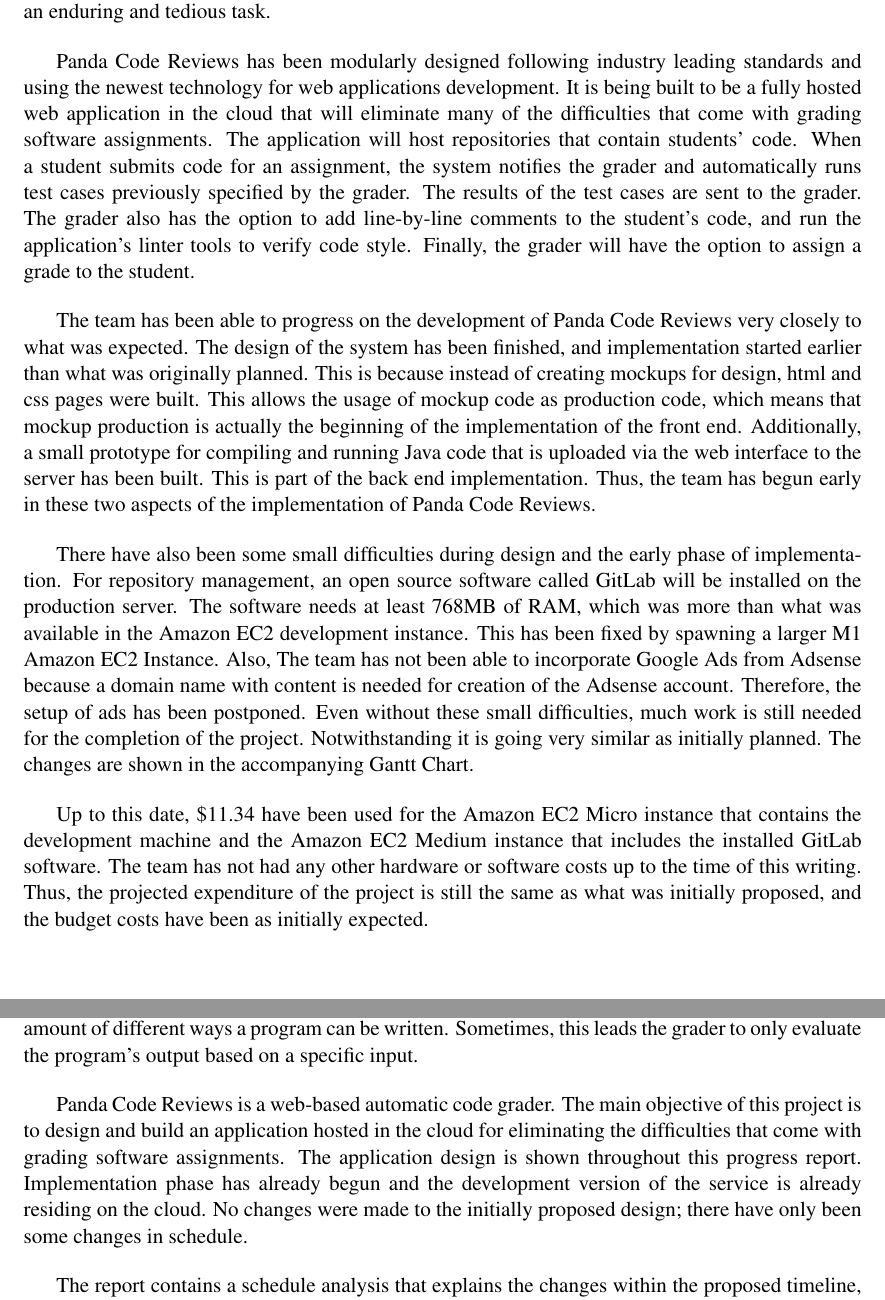
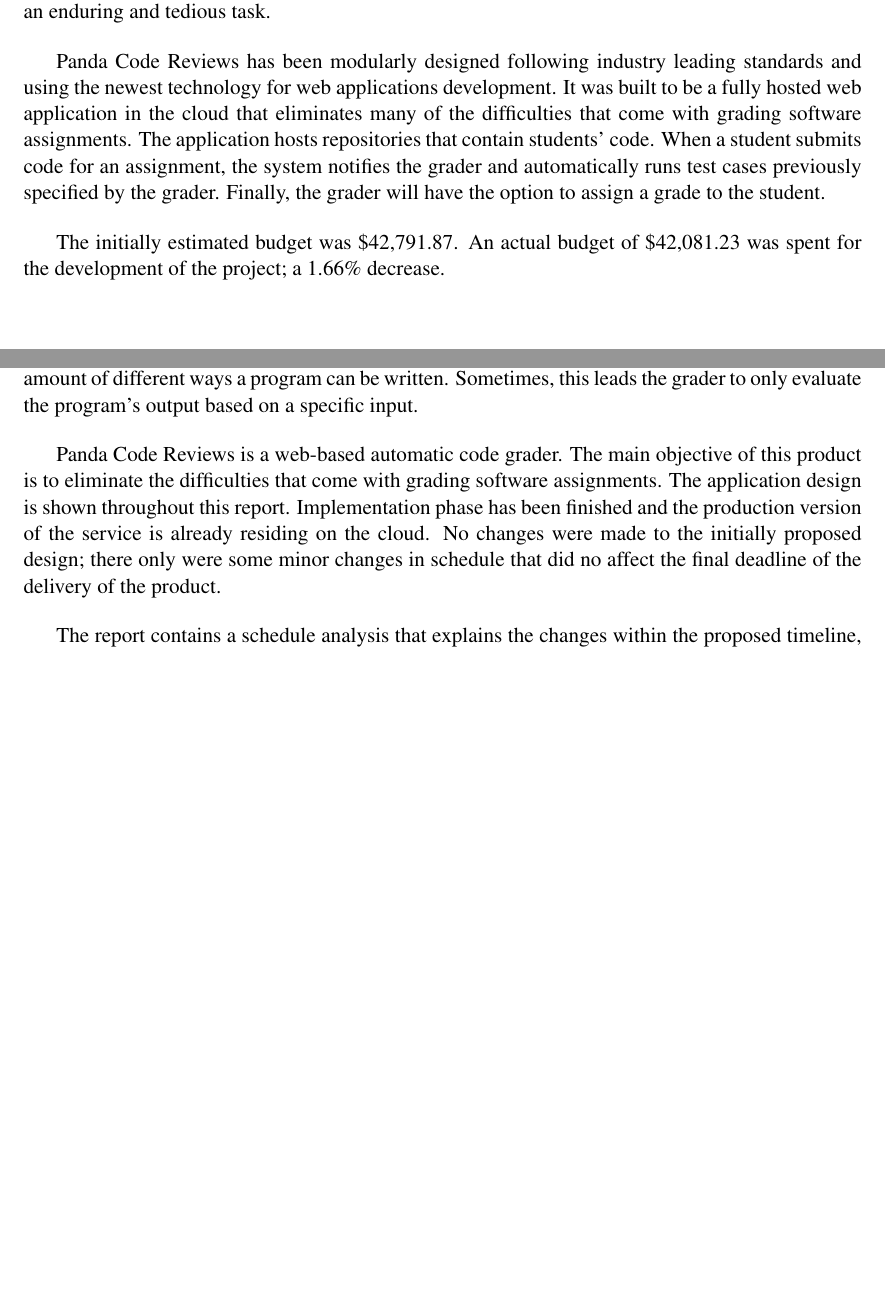
Before and after one commit to nelii28o2/Capstone, a LaTeX document (FinalReport/finalReport.tex, which reads FinalReport/sec/designCriteria.tex, FinalReport/sec/executiveSummary.tex, FinalReport/sec/introduction.tex): two parts of pages 2 and 5 of 52, joined at a grey line, cut so that both start at the same text, the shorter picture padded with empty space. Compiled offline with pdfLaTeX.

Commit message:
hello world

```diff
--- /dev/null
+++ b/FinalReport/sec/designCriteria.tex
@@ -0,0 +1 @@
+\autsection{Design Criteria and Specifications}{Samuel Rodríguez}
--- a/FinalReport/sec/executiveSummary.tex
+++ b/FinalReport/sec/executiveSummary.tex
@@ -14,42 +14,14 @@
 
 Panda Code Reviews has been modularly designed following industry leading
 standards and using the newest technology for web applications development. It
-is being built to be a fully hosted web application in the cloud that will
-eliminate many of the difficulties that come with grading software assignments.
-The application will host repositories that contain students' code. When a
+was built to be a fully hosted web application in the cloud that
+eliminates many of the difficulties that come with grading software assignments.
+The application hosts repositories that contain students' code. When a
 student submits code for an assignment, the system notifies the grader and
-automatically runs test cases previously specified by the grader. The results of
-the test cases are sent to the grader. The grader also has the option to add
-line-by-line comments to the student's code, and run the application's linter
-tools to verify code style. Finally, the grader will have the option to assign a
+automatically runs test cases previously specified by the grader.
+Finally, the grader will have the option to assign a
 grade to the student.
 
-The team has been able to progress on the development of Panda Code Reviews very
-closely to what was expected. The design of the system has been finished, and
-implementation started earlier than what was originally planned. This is because
-instead of creating mockups for design, html and css pages were built. This
-allows the usage of mockup code as production code, which means that mockup
-production is actually the beginning of the implementation of the front end.
-Additionally, a small prototype for compiling and running Java code that is
-uploaded via the web interface to the server has been built. This is part of the
-back end implementation. Thus, the team has begun early in these two aspects of
-the implementation of Panda Code Reviews.
+The initially estimated budget was \$42,791.87. An actual budget of \$42,081.23 was spent for the development of the project; a 1.66\% decrease.
 
-There have also been some small difficulties during design and the early phase
-of implementation. For repository management, an open source software called
-GitLab will be installed on the production server. The software needs at least
-768MB of RAM, which was more than what was available in the Amazon EC2
-development instance. This has been fixed by spawning a larger M1 Amazon EC2
-Instance. Also, The team has not been able to incorporate Google Ads from
-Adsense because a domain name with content is needed for creation of the Adsense
-account. Therefore, the setup of ads has been postponed. Even without these
-small difficulties, much work is still needed for the completion of the project.
-Notwithstanding it is going very similar as initially planned. The changes are
-shown in the accompanying Gantt Chart.
-
-Up to this date, \$11.34 have been used for the Amazon EC2 Micro instance that
-contains the development machine and the Amazon EC2 Medium instance that
-includes the installed GitLab software. The team has not had any other hardware
-or software costs up to the time of this writing. Thus, the projected
-expenditure of the project is still the same as what was initially proposed, and
-the budget costs have been as initially expected.
+%% Presents actual or potential customers/market
--- a/FinalReport/sec/introduction.tex
+++ b/FinalReport/sec/introduction.tex
@@ -6,14 +6,19 @@
 written. Sometimes, this leads the grader to only evaluate the program's output
 based on a specific input.
 
+%% la porqueria de hoja de evaluacion dice que hay que poner toda la literatura
+%% que tiene que ver con absolutamente todos los aspectos del proyecto en la intro.
+%% look for this in proposal.
 Panda Code Reviews is a web-based automatic code grader. The main objective of
-this project is to design and build an application hosted in the cloud for
-eliminating the difficulties that come with grading software assignments. The
-application design is shown throughout this progress report. Implementation
-phase has already begun and the development version of the service is already
+this product is to eliminate the difficulties that come with grading software assignments.
+The application design is shown throughout this report. Implementation
+phase has been finished and the production version of the service is already
 residing on the cloud. No changes were made to the initially proposed design;
-there have only been some changes in schedule.
+there only were some minor changes in schedule that did no affect the final deadline
+of the delivery of the product.
 
+%% chequeate bien este parrafo porque esta medio sketchy.
+%% this is the organization of the rest of the report.
 The report contains a schedule analysis that explains the changes within the
 proposed timeline, followed by a review of the current expenses and budget
 analysis. The following section contains the project technical plan, which
```
Also changed, not shown: FinalReport/finalReport.tex (+1 -1 lines), FinalReport/sec/manApproach.tex (+0 -5 lines), Proposal/proposal.pdf (added), FinalReport/sec/designCriteria.tex (7 more changed lines).
